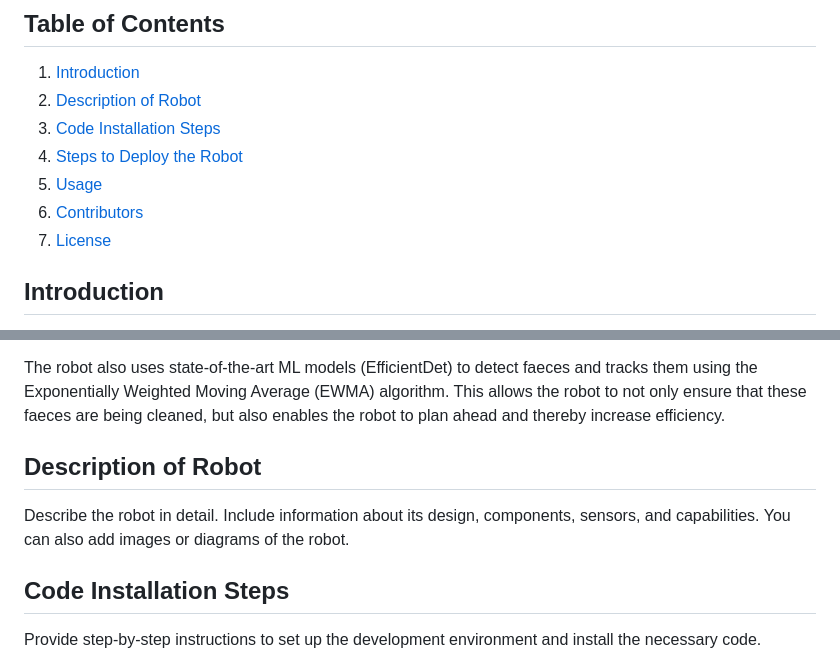
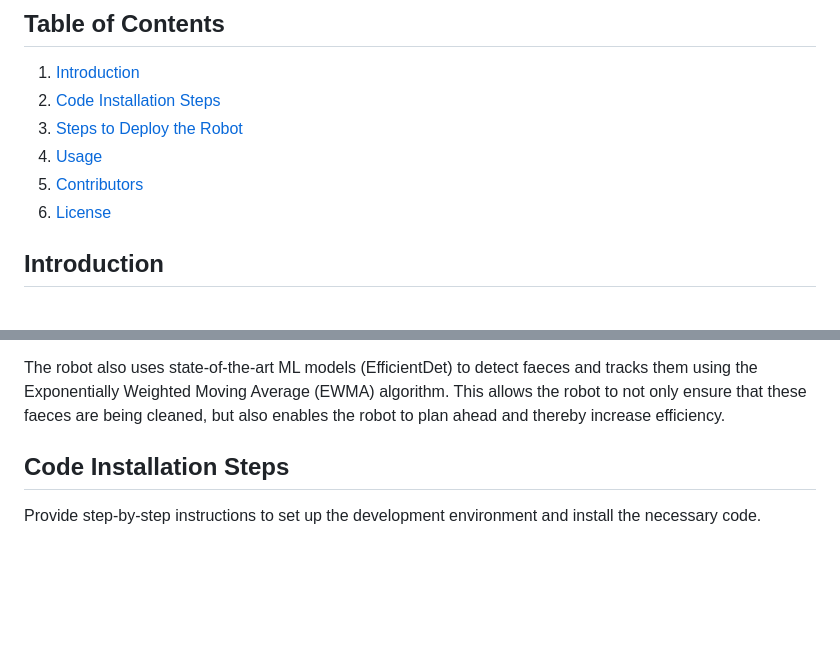
Before and after one commit to mauheems/BarnCleaner1, a Markdown page: ReadMe.md, 2 parts joined by grey strips. Drawn GitHub-style; blank space fills up the shorter version.

Commit message:
removed genera design overview from ReadMe.md

```diff
--- a/ReadMe.md
+++ b/ReadMe.md
@@ -3,12 +3,11 @@
 This is the general README.md of our project, packages we created include their own README.md themselves as wel.
 ## Table of Contents
 1. [Introduction](#introduction)
-2. [Description of Robot](#description-of-robot)
-3. [Code Installation Steps](#code-installation-steps)
-4. [Steps to Deploy the Robot](#steps-to-deploy-the-robot)
-5. [Usage](#usage)
-6. [Contributors](#contributors)
-7. [License](#license)
+2. [Code Installation Steps](#code-installation-steps)
+3. [Steps to Deploy the Robot](#steps-to-deploy-the-robot)
+4. [Usage](#usage)
+5. [Contributors](#contributors)
+6. [License](#license)
 
 ## Introduction
 Our solution focuses on providing the farmer with a solution that is intuitive, informative, and efficient. Our solution is easily managed by a user-friendly web management platform where the farmer can easily schedule cleaning sessions, get real-time progress updates from the robots, and easily control the robots whenever required.
@@ -16,10 +15,6 @@ Our solution focuses on providing the farmer with a solution that is intuitive,
 The robotic platform itself is programmed to operate in the environment efficiently and robustly. Efficiency gains are enabled by a Global Mission Planner that analyzes the farmer's unique barn as well as the number of robots available to determine the most efficient path for each robot to follow. These efficiency gains are furthered by the Local Mission Planner that optimally adds the detected faeces to the path. The Local Mission Planner also ensures that the robot is robust to environmental challenges. It can dynamically adapt around unreachable areas, and ensure that the robot never runs out of battery in the middle of the barn.
 
 The robot also uses state-of-the-art ML models (EfficientDet) to detect faeces and tracks them using the Exponentially Weighted Moving Average (EWMA) algorithm. This allows the robot to not only ensure that these faeces are being cleaned, but also enables the robot to plan ahead and thereby increase efficiency.
-
-## Description of Robot
-Describe the robot in detail. Include information about its design, components, sensors, and capabilities. You can also add images or diagrams of the robot.
-
 ## Code Installation Steps
 Provide step-by-step instructions to set up the development environment and install the necessary code.
 
```
